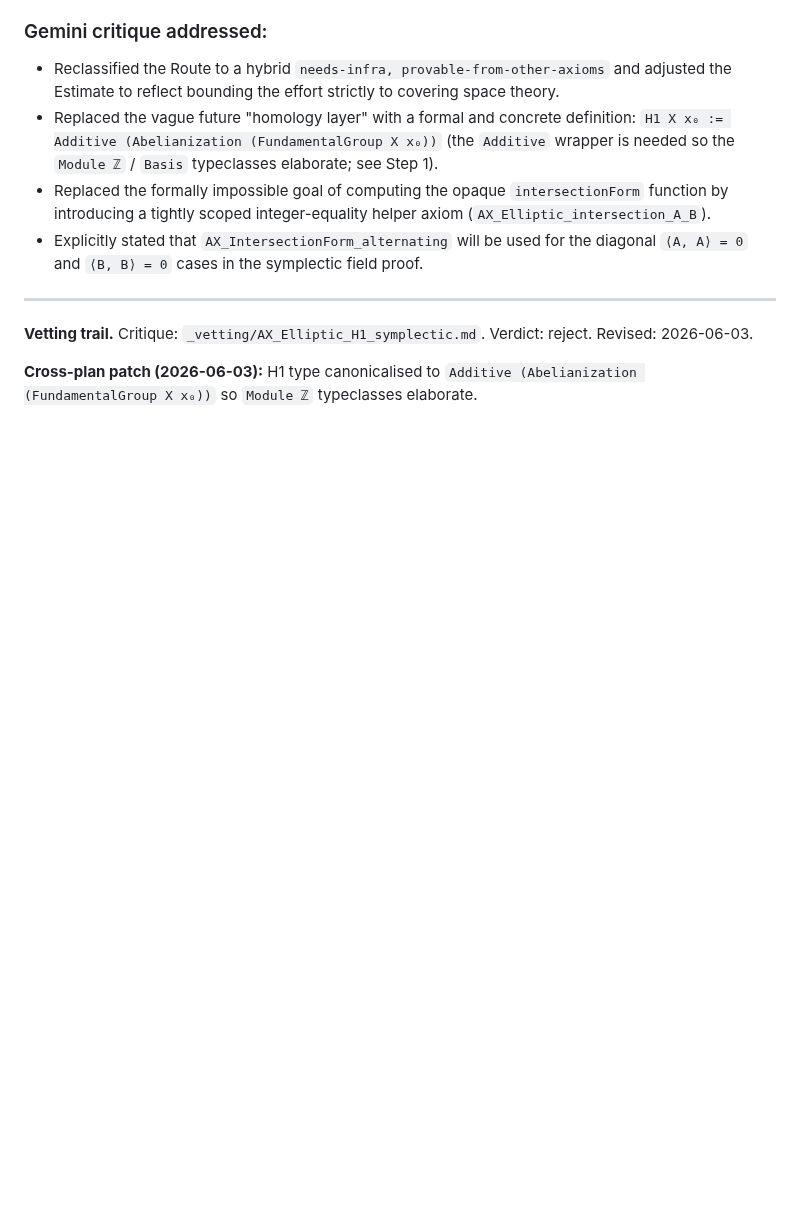
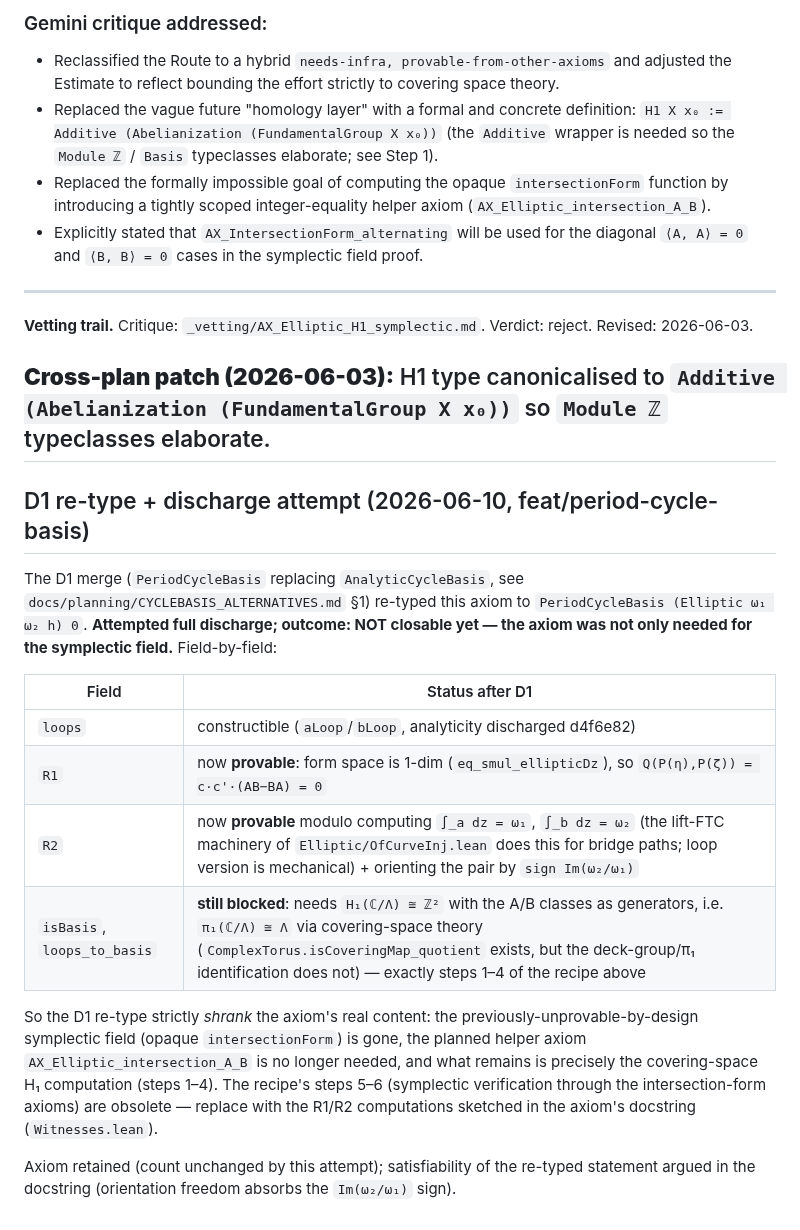
Before and after one commit to mrdouglasny/jacobian-challenge, a Markdown page: docs/planning/AX_Elliptic_H1_symplectic.md, the part around the change. GitHub-like rendering; blank space fills up the shorter version.

Commit message:
docs(D1): elliptic witness discharge attempt — NOT closable, axiom retained
AX_Elliptic_H1_symplectic was not only needed for the symplectic field:
isBasis/loops_to_basis still require pi1(C/Lambda) = Lambda (covering-space
H1, recipe steps 1-4). R1/R2 are now provable for the concrete A/B loops,
so the re-typed axiom's content strictly shrank; the planned
AX_Elliptic_intersection_A_B helper is obsolete. Recorded in the discharge
plan doc.

Co-Authored-By: Claude Fable 5 <noreply@anthropic.com>

```diff
--- a/docs/planning/AX_Elliptic_H1_symplectic.md
+++ b/docs/planning/AX_Elliptic_H1_symplectic.md
@@ -60,3 +60,32 @@ This discharge uses a hybrid strategy. First, we define `H1` purely algebraicall
 **Vetting trail.** Critique: `_vetting/AX_Elliptic_H1_symplectic.md`. Verdict: reject. Revised: 2026-06-03.
 
 **Cross-plan patch (2026-06-03):** H1 type canonicalised to `Additive (Abelianization (FundamentalGroup X x₀))` so `Module ℤ` typeclasses elaborate.
+---
+
+## D1 re-type + discharge attempt (2026-06-10, feat/period-cycle-basis)
+
+The D1 merge (`PeriodCycleBasis` replacing `AnalyticCycleBasis`, see
+`docs/planning/CYCLEBASIS_ALTERNATIVES.md` §1) re-typed this axiom to
+`PeriodCycleBasis (Elliptic ω₁ ω₂ h) 0`. **Attempted full discharge;
+outcome: NOT closable yet — the axiom was not only needed for the
+symplectic field.** Field-by-field:
+
+| Field | Status after D1 |
+|---|---|
+| `loops` | constructible (`aLoop`/`bLoop`, analyticity discharged d4f6e82) |
+| `R1` | now **provable**: form space is 1-dim (`eq_smul_ellipticDz`), so `Q(P(η),P(ζ)) = c·c'·(AB−BA) = 0` |
+| `R2` | now **provable** modulo computing `∫_a dz = ω₁`, `∫_b dz = ω₂` (the lift-FTC machinery of `Elliptic/OfCurveInj.lean` does this for bridge paths; loop version is mechanical) + orienting the pair by `sign Im(ω₂/ω₁)` |
+| `isBasis`, `loops_to_basis` | **still blocked**: needs `H₁(ℂ/Λ) ≅ ℤ²` with the A/B classes as generators, i.e. `π₁(ℂ/Λ) ≅ Λ` via covering-space theory (`ComplexTorus.isCoveringMap_quotient` exists, but the deck-group/π₁ identification does not) — exactly steps 1–4 of the recipe above |
+
+So the D1 re-type strictly *shrank* the axiom's real content: the
+previously-unprovable-by-design symplectic field (opaque
+`intersectionForm`) is gone, the planned helper axiom
+`AX_Elliptic_intersection_A_B` is no longer needed, and what remains is
+precisely the covering-space H₁ computation (steps 1–4). The recipe's
+steps 5–6 (symplectic verification through the intersection-form axioms)
+are obsolete — replace with the R1/R2 computations sketched in the
+axiom's docstring (`Witnesses.lean`).
+
+Axiom retained (count unchanged by this attempt); satisfiability of the
+re-typed statement argued in the docstring (orientation freedom absorbs
+the `Im(ω₂/ω₁)` sign).
```
